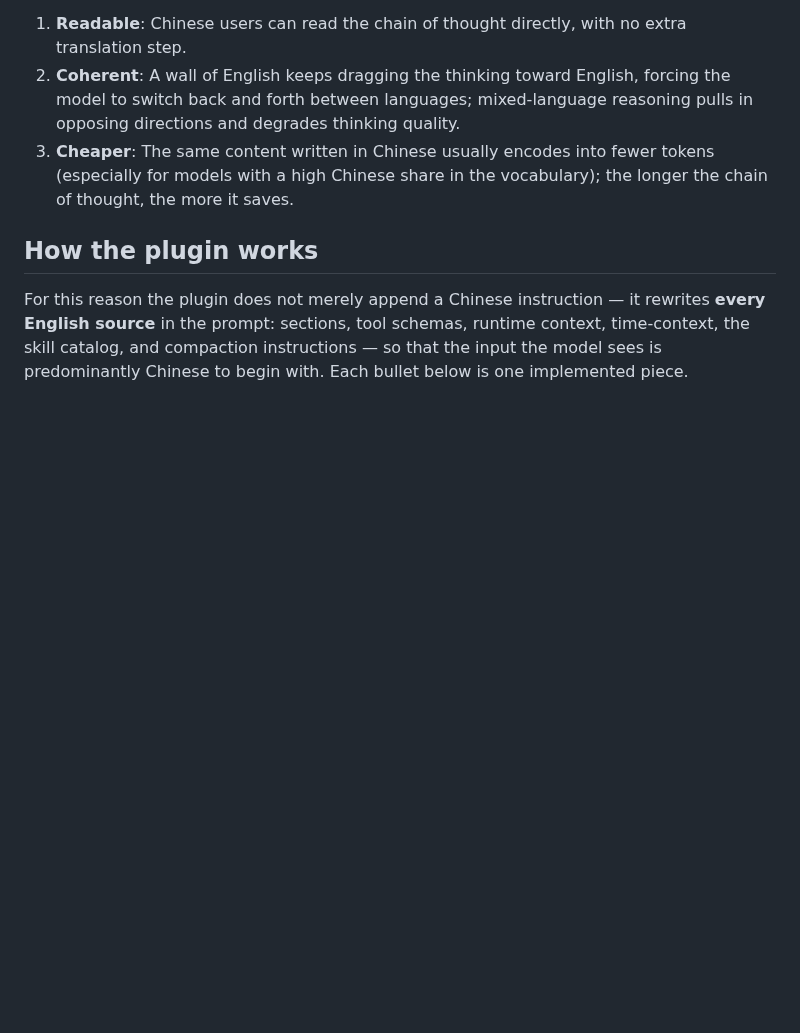
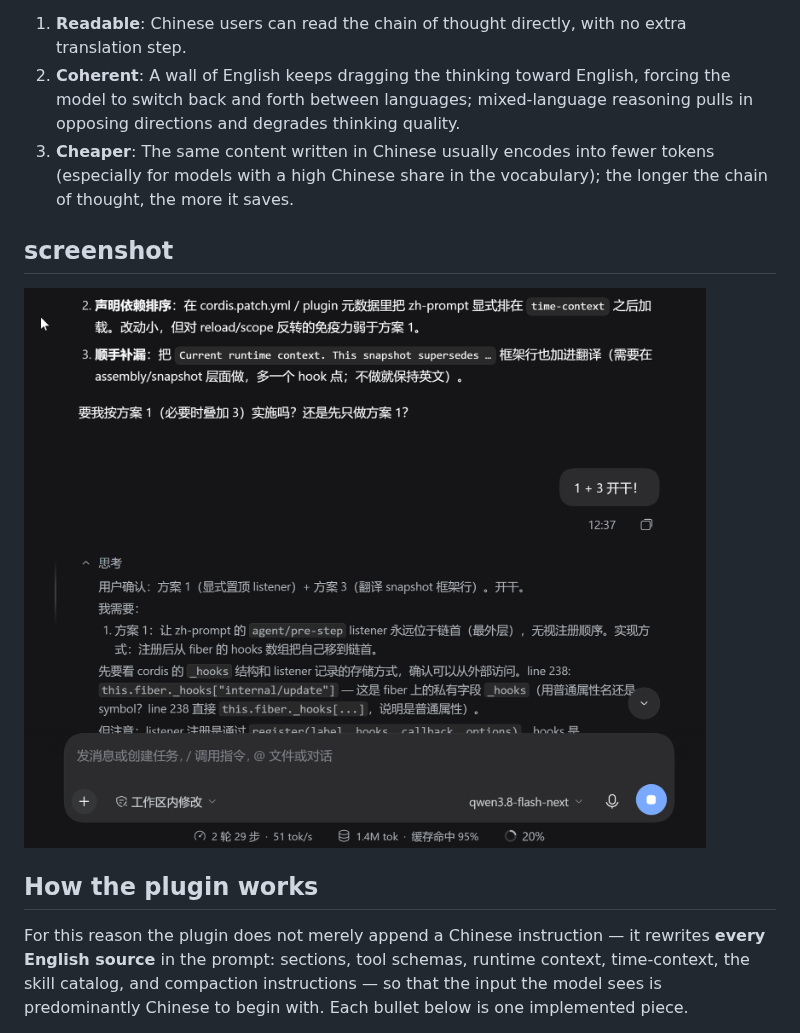
Before and after one commit to microcai/dsh-zh-prompt, a Markdown page: README.en.md, the part around the change. Rendered like a GitHub page; pictures changed too: asserts/example.png (added); blank space fills up the shorter version.

```diff
--- a/README.en.md
+++ b/README.en.md
@@ -13,6 +13,11 @@ Why insist on a Chinese chain of thought? Three reasons:
 1. **Readable**: Chinese users can read the chain of thought directly, with no extra translation step.
 2. **Coherent**: A wall of English keeps dragging the thinking toward English, forcing the model to switch back and forth between languages; mixed-language reasoning pulls in opposing directions and degrades thinking quality.
 3. **Cheaper**: The same content written in Chinese usually encodes into fewer tokens (especially for models with a high Chinese share in the vocabulary); the longer the chain of thought, the more it saves.
+
+## screenshot
+
+![xiaoguo](asserts/example.png)
+
 
 ## How the plugin works
 
```
Also changed, not shown: README.md (+4 -0 lines).
